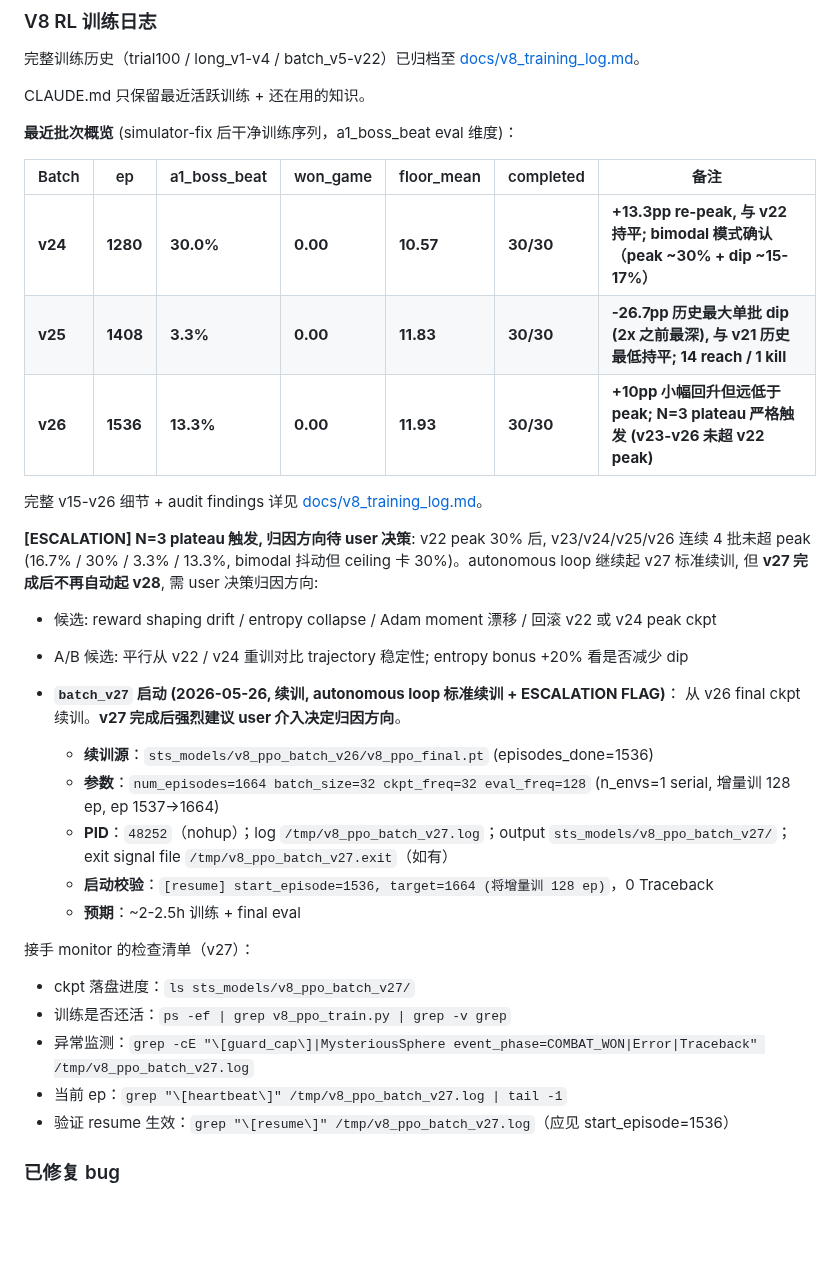
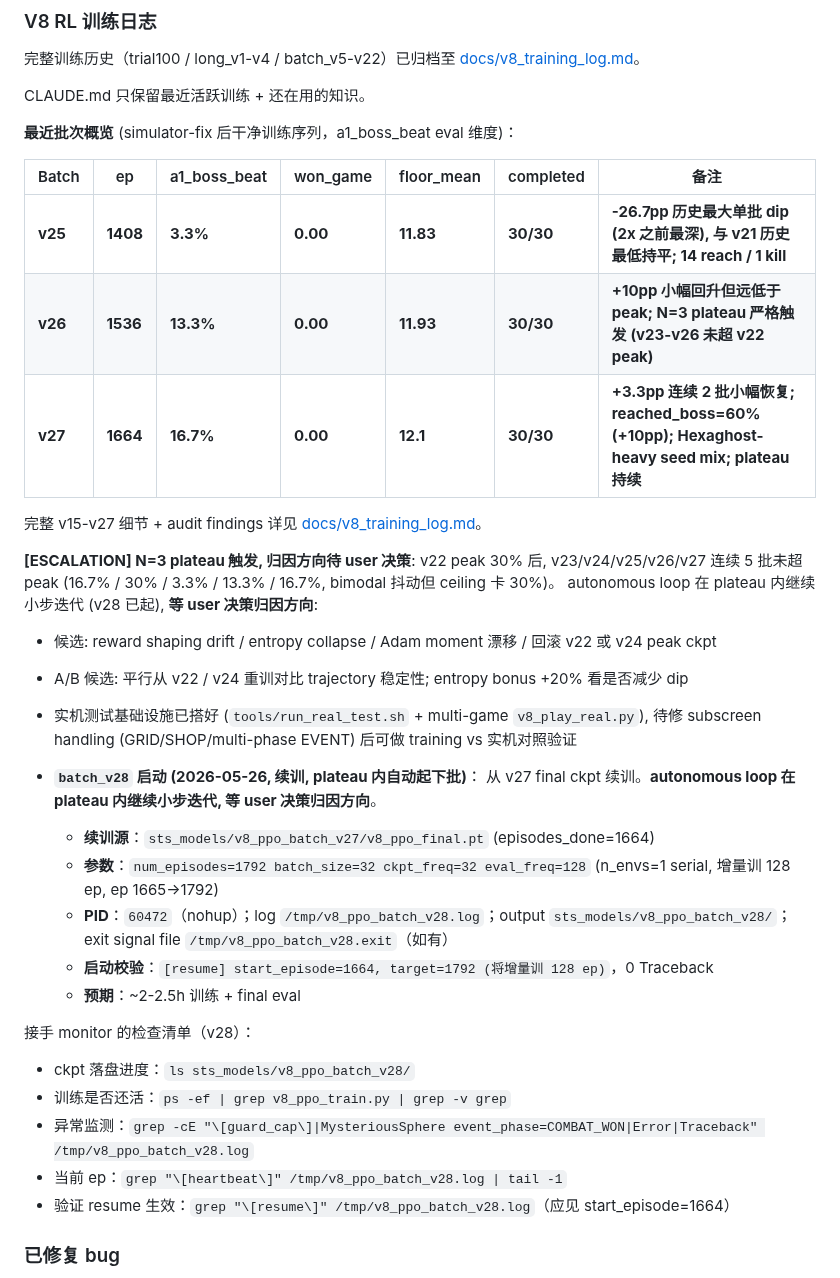
Before and after one commit to deewhale/ml-demos, a Markdown page: CLAUDE.md, the part around one of its changes. Rendered like a GitHub page; blank space fills up the shorter version.

```diff
--- a/CLAUDE.md
+++ b/CLAUDE.md
@@ -158,34 +158,36 @@ CLAUDE.md 只保留最近活跃训练 + 还在用的知识。
 
 | Batch | ep | a1_boss_beat | won_game | floor_mean | completed | 备注 |
 |---|---|---|---|---|---|---|
-| **v24** | **1280** | **30.0%** | **0.00** | **10.57** | **30/30** | **+13.3pp re-peak, 与 v22 持平; bimodal 模式确认（peak ~30% + dip ~15-17%）** |
 | **v25** | **1408** | **3.3%** | **0.00** | **11.83** | **30/30** | **-26.7pp 历史最大单批 dip (2x 之前最深), 与 v21 历史最低持平; 14 reach / 1 kill** |
 | **v26** | **1536** | **13.3%** | **0.00** | **11.93** | **30/30** | **+10pp 小幅回升但远低于 peak; N=3 plateau 严格触发 (v23-v26 未超 v22 peak)** |
+| **v27** | **1664** | **16.7%** | **0.00** | **12.1** | **30/30** | **+3.3pp 连续 2 批小幅恢复; reached_boss=60% (+10pp); Hexaghost-heavy seed mix; plateau 持续** |
 
-完整 v15-v26 细节 + audit findings 详见 [docs/v8_training_log.md](docs/v8_training_log.md)。
+完整 v15-v27 细节 + audit findings 详见 [docs/v8_training_log.md](docs/v8_training_log.md)。
 
-**[ESCALATION] N=3 plateau 触发, 归因方向待 user 决策**: v22 peak 30% 后, v23/v24/v25/v26
-连续 4 批未超 peak (16.7% / 30% / 3.3% / 13.3%, bimodal 抖动但 ceiling 卡 30%)。autonomous
-loop 继续起 v27 标准续训, 但 **v27 完成后不再自动起 v28**, 需 user 决策归因方向:
+**[ESCALATION] N=3 plateau 触发, 归因方向待 user 决策**: v22 peak 30% 后, v23/v24/v25/v26/v27
+连续 5 批未超 peak (16.7% / 30% / 3.3% / 13.3% / 16.7%, bimodal 抖动但 ceiling 卡 30%)。
+autonomous loop 在 plateau 内继续小步迭代 (v28 已起), **等 user 决策归因方向**:
 - 候选: reward shaping drift / entropy collapse / Adam moment 漂移 / 回滚 v22 或 v24 peak ckpt
 - A/B 候选: 平行从 v22 / v24 重训对比 trajectory 稳定性; entropy bonus +20% 看是否减少 dip
+- 实机测试基础设施已搭好 (`tools/run_real_test.sh` + multi-game `v8_play_real.py`),
+  待修 subscreen handling (GRID/SHOP/multi-phase EVENT) 后可做 training vs 实机对照验证
 
-- **`batch_v27` 启动 (2026-05-26, 续训, autonomous loop 标准续训 + ESCALATION FLAG)**：
-  从 v26 final ckpt 续训。**v27 完成后强烈建议 user 介入决定归因方向**。
-  - **续训源**：`sts_models/v8_ppo_batch_v26/v8_ppo_final.pt` (episodes_done=1536)
-  - **参数**：`num_episodes=1664 batch_size=32 ckpt_freq=32 eval_freq=128`
-    (n_envs=1 serial, 增量训 128 ep, ep 1537→1664)
-  - **PID**：`48252`（nohup）；log `/tmp/v8_ppo_batch_v27.log`；output
-    `sts_models/v8_ppo_batch_v27/`；exit signal file `/tmp/v8_ppo_batch_v27.exit`（如有）
-  - **启动校验**：`[resume] start_episode=1536, target=1664 (将增量训 128 ep)`，0 Traceback
+- **`batch_v28` 启动 (2026-05-26, 续训, plateau 内自动起下批)**：
+  从 v27 final ckpt 续训。**autonomous loop 在 plateau 内继续小步迭代, 等 user 决策归因方向**。
+  - **续训源**：`sts_models/v8_ppo_batch_v27/v8_ppo_final.pt` (episodes_done=1664)
+  - **参数**：`num_episodes=1792 batch_size=32 ckpt_freq=32 eval_freq=128`
+    (n_envs=1 serial, 增量训 128 ep, ep 1665→1792)
+  - **PID**：`60472`（nohup）；log `/tmp/v8_ppo_batch_v28.log`；output
+    `sts_models/v8_ppo_batch_v28/`；exit signal file `/tmp/v8_ppo_batch_v28.exit`（如有）
+  - **启动校验**：`[resume] start_episode=1664, target=1792 (将增量训 128 ep)`，0 Traceback
   - **预期**：~2-2.5h 训练 + final eval
 
-接手 monitor 的检查清单（v27）：
-- ckpt 落盘进度：`ls sts_models/v8_ppo_batch_v27/`
+接手 monitor 的检查清单（v28）：
+- ckpt 落盘进度：`ls sts_models/v8_ppo_batch_v28/`
 - 训练是否还活：`ps -ef | grep v8_ppo_train.py | grep -v grep`
-- 异常监测：`grep -cE "\[guard_cap\]|MysteriousSphere event_phase=COMBAT_WON|Error|Traceback" /tmp/v8_ppo_batch_v27.log`
-- 当前 ep：`grep "\[heartbeat\]" /tmp/v8_ppo_batch_v27.log | tail -1`
-- 验证 resume 生效：`grep "\[resume\]" /tmp/v8_ppo_batch_v27.log`（应见 start_episode=1536）
+- 异常监测：`grep -cE "\[guard_cap\]|MysteriousSphere event_phase=COMBAT_WON|Error|Traceback" /tmp/v8_ppo_batch_v28.log`
+- 当前 ep：`grep "\[heartbeat\]" /tmp/v8_ppo_batch_v28.log | tail -1`
+- 验证 resume 生效：`grep "\[resume\]" /tmp/v8_ppo_batch_v28.log`（应见 start_episode=1664）
 
 ### 已修复 bug
 - **Action token mode-collapse bug** (2026-05-13): `v8/action_space.py` CARD_REWARD / EVENT / SHOP 三个 phase 的 token 字符串现在注入 card_name / event choice text / shop item name。**v2b ckpt 的 token-prior 已失效**，下批训练 fresh start。
```
Also changed, not shown: other parts of CLAUDE.md (+1 -1 lines), docs/v8_training_log.md (+44 -0 lines).
